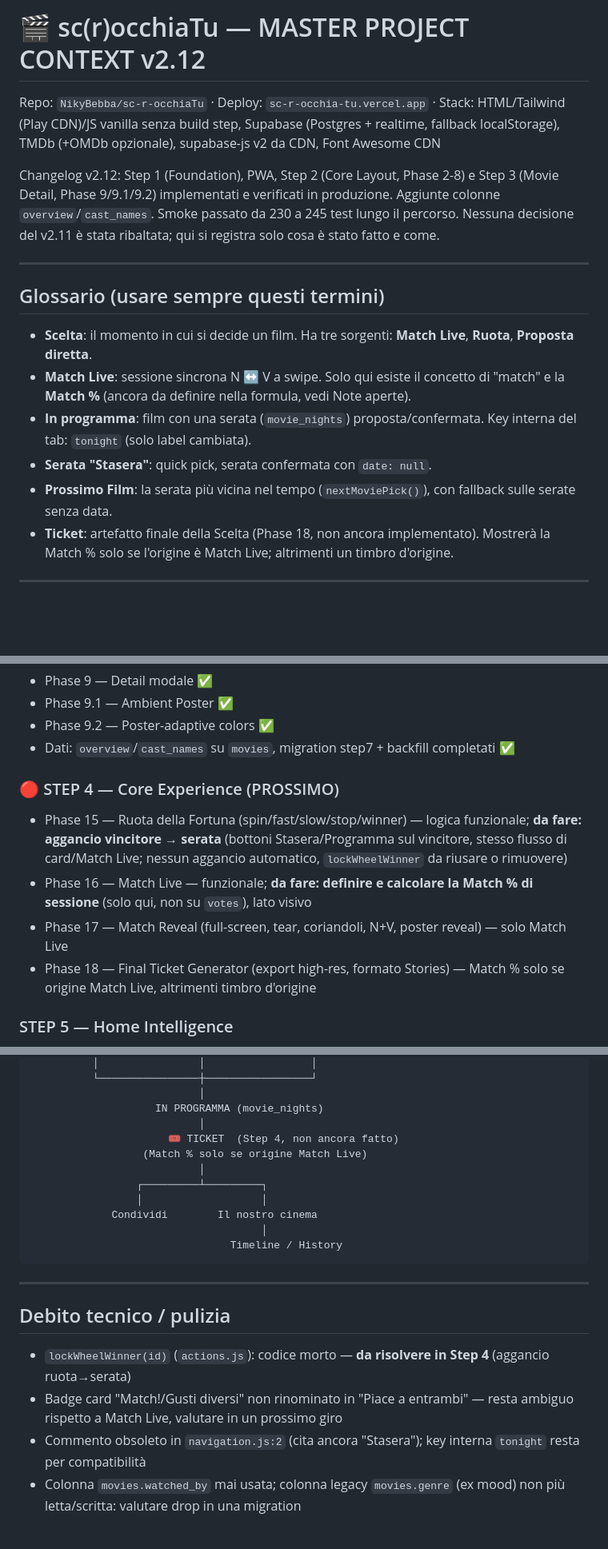
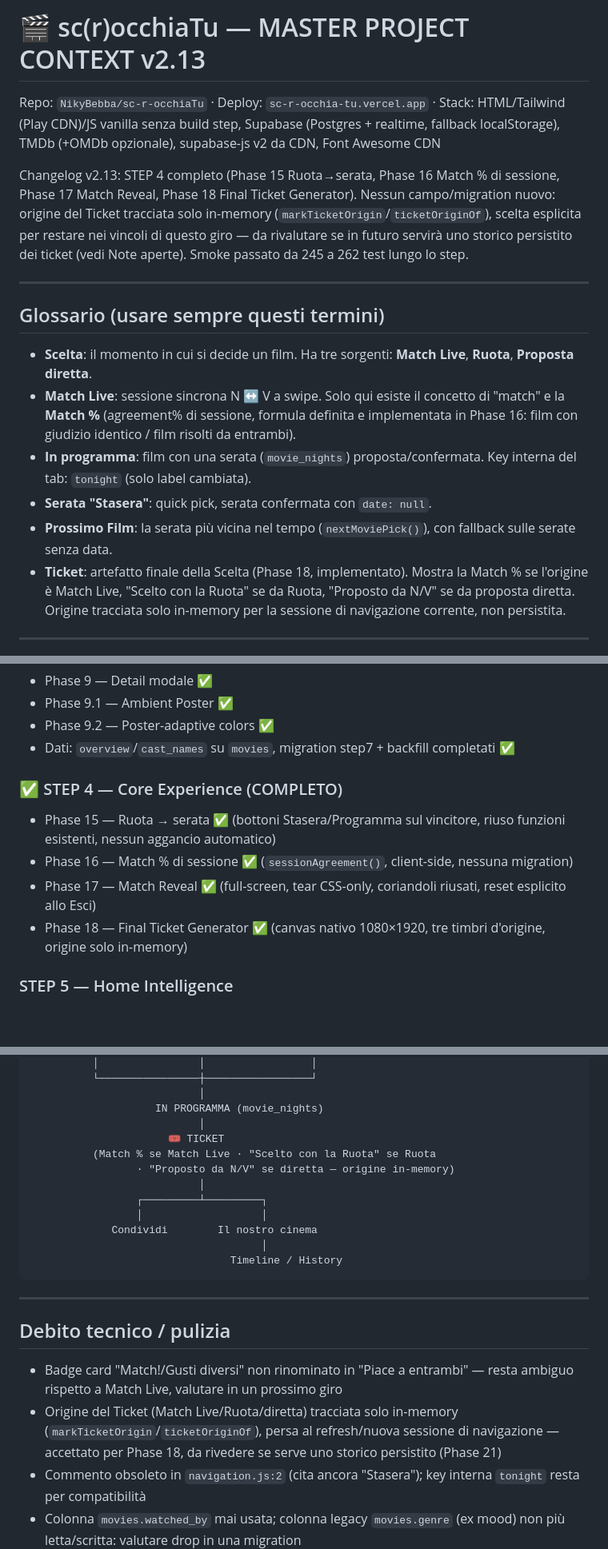
Before and after one commit to NikyBebba/sc-r-occhiaTu, a Markdown page: docs/MASTER_CONTEXT.md, 3 parts joined by grey strips. Shown at 80% size. Drawn GitHub-style; blank space fills up the shorter version.

Commit message:
docs: MASTER_CONTEXT v2.13 - step4 completato (phase15-18)

```diff
--- a/docs/MASTER_CONTEXT.md
+++ b/docs/MASTER_CONTEXT.md
@@ -1,19 +1,19 @@
-# 🎬 sc(r)occhiaTu — MASTER PROJECT CONTEXT v2.12
+# 🎬 sc(r)occhiaTu — MASTER PROJECT CONTEXT v2.13
 
 Repo: `NikyBebba/sc-r-occhiaTu` · Deploy: `sc-r-occhia-tu.vercel.app` · Stack: HTML/Tailwind (Play CDN)/JS vanilla senza build step, Supabase (Postgres + realtime, fallback localStorage), TMDb (+OMDb opzionale), supabase-js v2 da CDN, Font Awesome CDN
 
-Changelog v2.12: Step 1 (Foundation), PWA, Step 2 (Core Layout, Phase 2-8) e Step 3 (Movie Detail, Phase 9/9.1/9.2) implementati e verificati in produzione. Aggiunte colonne `overview`/`cast_names`. Smoke passato da 230 a 245 test lungo il percorso. Nessuna decisione del v2.11 è stata ribaltata; qui si registra solo cosa è stato fatto e come.
+Changelog v2.13: STEP 4 completo (Phase 15 Ruota→serata, Phase 16 Match % di sessione, Phase 17 Match Reveal, Phase 18 Final Ticket Generator). Nessun campo/migration nuovo: origine del Ticket tracciata solo in-memory (`markTicketOrigin`/`ticketOriginOf`), scelta esplicita per restare nei vincoli di questo giro — da rivalutare se in futuro servirà uno storico persistito dei ticket (vedi Note aperte). Smoke passato da 245 a 262 test lungo lo step.
 
 ---
 
 ## Glossario (usare sempre questi termini)
 
 - **Scelta**: il momento in cui si decide un film. Ha tre sorgenti: **Match Live**, **Ruota**, **Proposta diretta**.
-- **Match Live**: sessione sincrona N ↔ V a swipe. Solo qui esiste il concetto di "match" e la **Match %** (ancora da definire nella formula, vedi Note aperte).
+- **Match Live**: sessione sincrona N ↔ V a swipe. Solo qui esiste il concetto di "match" e la **Match %** (agreement% di sessione, formula definita e implementata in Phase 16: film con giudizio identico / film risolti da entrambi).
 - **In programma**: film con una serata (`movie_nights`) proposta/confermata. Key interna del tab: `tonight` (solo label cambiata).
 - **Serata "Stasera"**: quick pick, serata confermata con `date: null`.
 - **Prossimo Film**: la serata più vicina nel tempo (`nextMoviePick()`), con fallback sulle serate senza data.
-- **Ticket**: artefatto finale della Scelta (Phase 18, non ancora implementato). Mostrerà la Match % solo se l'origine è Match Live; altrimenti un timbro d'origine.
+- **Ticket**: artefatto finale della Scelta (Phase 18, implementato). Mostra la Match % se l'origine è Match Live, "Scelto con la Ruota" se da Ruota, "Proposto da N/V" se da proposta diretta. Origine tracciata solo in-memory per la sessione di navigazione corrente, non persistita.
 
 ---
 
@@ -97,11 +103,11 @@ Changelog v2.12: Step 1 (Foundation), PWA, Step 2 (Core Layout, Phase 2-8) e Ste
 - Phase 9.2 — Poster-adaptive colors ✅
 - Dati: `overview`/`cast_names` su `movies`, migration step7 + backfill completati ✅
 
-### 🔴 STEP 4 — Core Experience (PROSSIMO)
-- Phase 15 — Ruota della Fortuna (spin/fast/slow/stop/winner) — logica funzionale; **da fare: aggancio vincitore → serata** (bottoni Stasera/Programma sul vincitore, stesso flusso di card/Match Live; nessun aggancio automatico, `lockWheelWinner` da riusare o rimuovere)
-- Phase 16 — Match Live — funzionale; **da fare: definire e calcolare la Match % di sessione** (solo qui, non su `votes`), lato visivo
-- Phase 17 — Match Reveal (full-screen, tear, coriandoli, N+V, poster reveal) — solo Match Live
-- Phase 18 — Final Ticket Generator (export high-res, formato Stories) — Match % solo se origine Match Live, altrimenti timbro d'origine
+### ✅ STEP 4 — Core Experience (COMPLETO)
+- Phase 15 — Ruota → serata ✅ (bottoni Stasera/Programma sul vincitore, riuso funzioni esistenti, nessun aggancio automatico)
+- Phase 16 — Match % di sessione ✅ (`sessionAgreement()`, client-side, nessuna migration)
+- Phase 17 — Match Reveal ✅ (full-screen, tear CSS-only, coriandoli riusati, reset esplicito allo Esci)
+- Phase 18 — Final Ticket Generator ✅ (canvas nativo 1080×1920, tre timbri d'origine, origine solo in-memory)
 
 ### STEP 5 — Home Intelligence
 - Phase 19 — Hero "Prossimo Film / La nostra serata" — parziale: esiste il box "Prossimo Film". Può partire subito, non dipende da Ticket/Reveal
@@ -156,8 +162,9 @@ Changelog v2.12: Step 1 (Foundation), PWA, Step 2 (Core Layout, Phase 2-8) e Ste
                            │
                     IN PROGRAMMA (movie_nights)
                            │
-                      🎟️ TICKET  (Step 4, non ancora fatto)
-                  (Match % solo se origine Match Live)
+                      🎟️ TICKET
+          (Match % se Match Live · "Scelto con la Ruota" se Ruota
+                 · "Proposto da N/V" se diretta — origine in-memory)
                            │
                  ┌─────────┴─────────┐
                  │                   │
@@ -170,8 +177,8 @@ Changelog v2.12: Step 1 (Foundation), PWA, Step 2 (Core Layout, Phase 2-8) e Ste
 
 ## Debito tecnico / pulizia
 
-- `lockWheelWinner(id)` (`actions.js`): codice morto — **da risolvere in Step 4** (aggancio ruota→serata)
 - Badge card "Match!/Gusti diversi" non rinominato in "Piace a entrambi" — resta ambiguo rispetto a Match Live, valutare in un prossimo giro
+- Origine del Ticket (Match Live/Ruota/diretta) tracciata solo in-memory (`markTicketOrigin`/`ticketOriginOf`), persa al refresh/nuova sessione di navigazione — accettato per Phase 18, da rivedere se serve uno storico persistito (Phase 21)
 - Commento obsoleto in `navigation.js:2` (cita ancora "Stasera"); key interna `tonight` resta per compatibilità
 - Colonna `movies.watched_by` mai usata; colonna legacy `movies.genre` (ex mood) non più letta/scritta: valutare drop in una migration
 - Doppio livello `movie_nights` + mirror legacy su `movies` (`night_confirmed`, `scheduled_*`): tenere finché serve, poi dismettere
```
Also changed, not shown: other parts of docs/MASTER_CONTEXT.md (+10 -3 lines).
